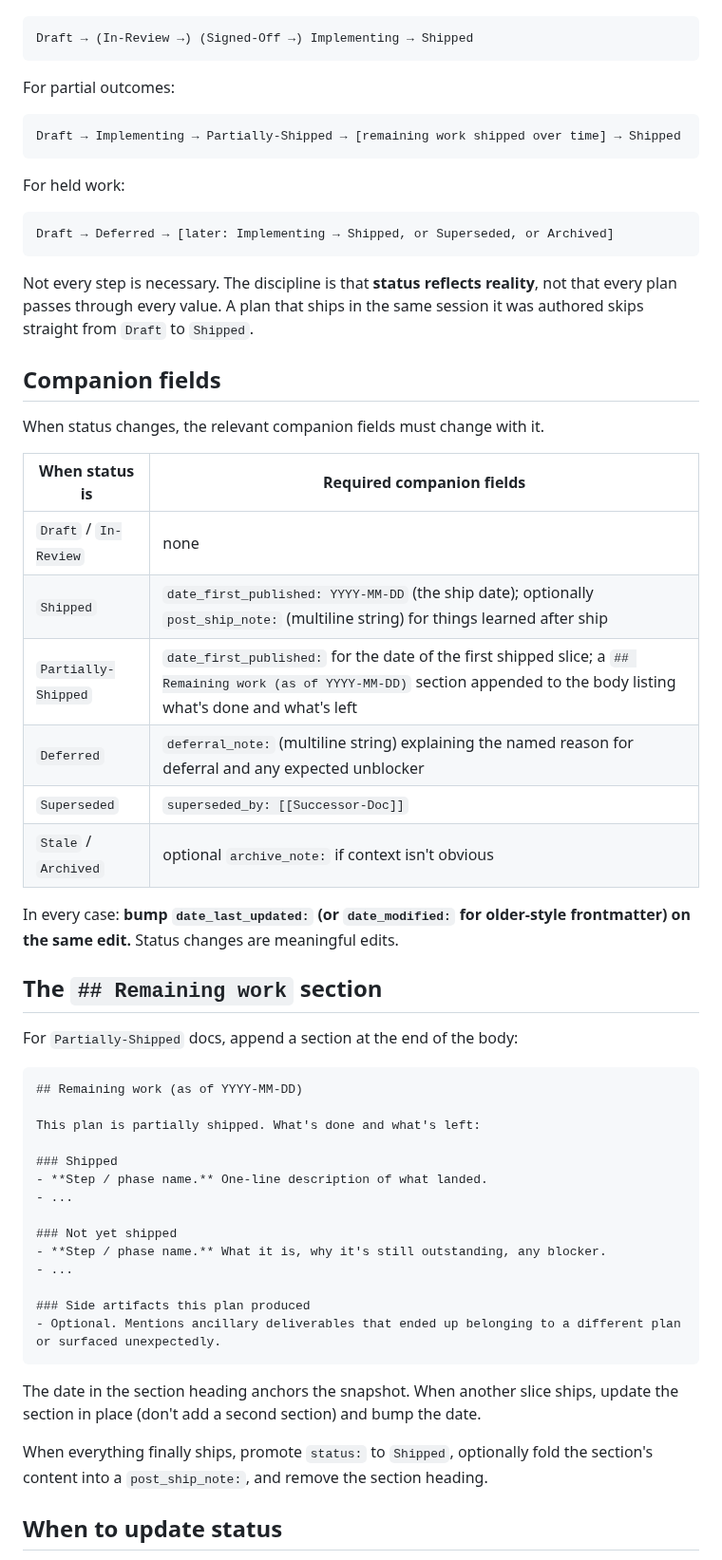
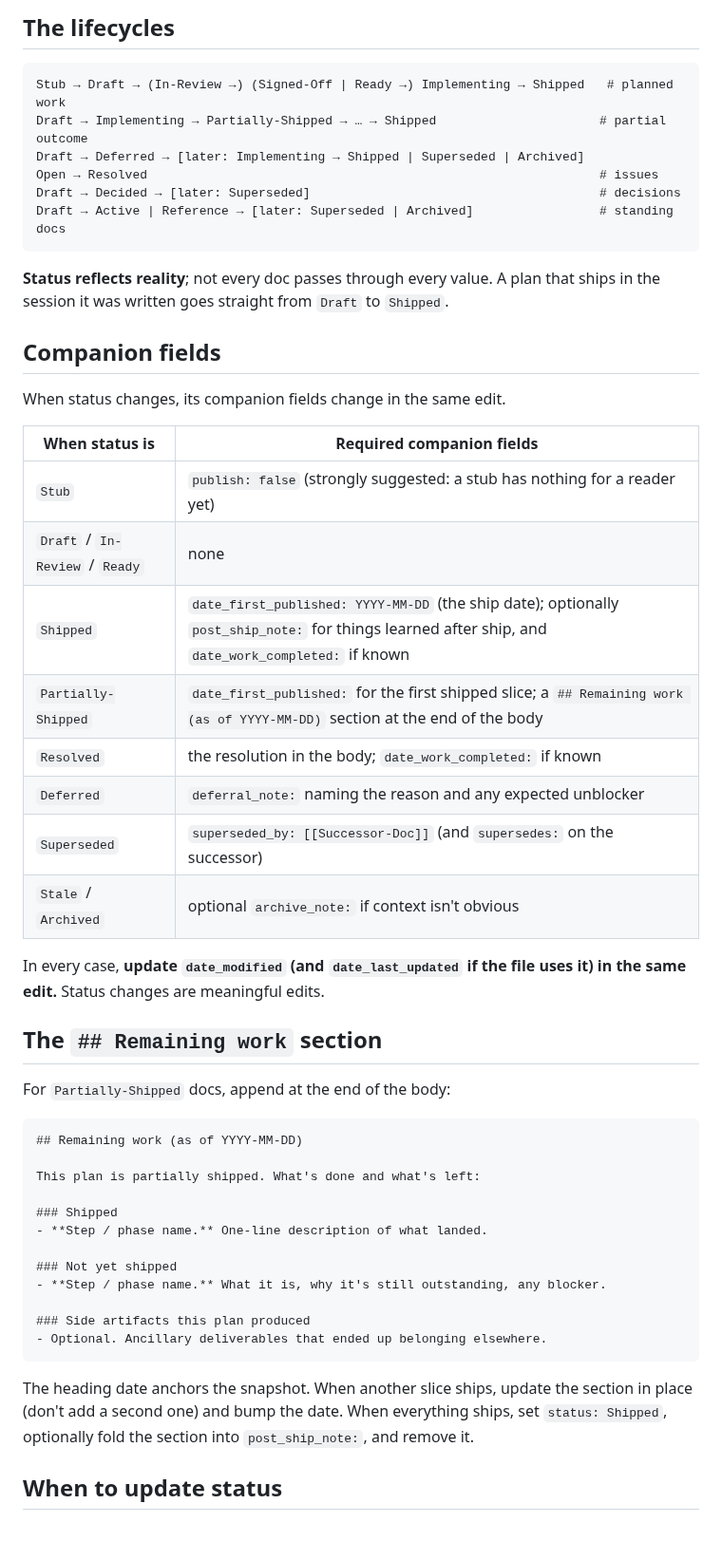
Before and after one commit to lossless-group/lossless-agent-skills, a Markdown page: context-vigilance/references/status-discipline.md, the part around one of its changes. Shown at 95% size. GitHub-like rendering; blank space fills up the shorter version.

````diff
--- a/context-vigilance/references/status-discipline.md
+++ b/context-vigilance/references/status-discipline.md
@@ -40,40 +95,36 @@ The typical happy path for a plan:
+## The lifecycles
 
 ```
-Draft → (In-Review →) (Signed-Off →) Implementing → Shipped
+Stub → Draft → (In-Review →) (Signed-Off | Ready →) Implementing → Shipped   # planned work
+Draft → Implementing → Partially-Shipped → … → Shipped                      # partial outcome
+Draft → Deferred → [later: Implementing → Shipped | Superseded | Archived]
+Open → Resolved                                                             # issues
+Draft → Decided → [later: Superseded]                                       # decisions
+Draft → Active | Reference → [later: Superseded | Archived]                 # standing docs
 ```
 
-For partial outcomes:
-
-```
-Draft → Implementing → Partially-Shipped → [remaining work shipped over time] → Shipped
-```
-
-For held work:
-
-```
-Draft → Deferred → [later: Implementing → Shipped, or Superseded, or Archived]
-```
-
-Not every step is necessary. The discipline is that **status reflects reality**, not that every plan passes through every value. A plan that ships in the same session it was authored skips straight from `Draft` to `Shipped`.
+**Status reflects reality**; not every doc passes through every value. A plan that ships in the session it was written goes straight from `Draft` to `Shipped`.
 
 ## Companion fields
 
-When status changes, the relevant companion fields must change with it.
+When status changes, its companion fields change in the same edit.
 
 | When status is | Required companion fields |
 |---|---|
-| `Draft` / `In-Review` | none |
-| `Shipped` | `date_first_published: YYYY-MM-DD` (the ship date); optionally `post_ship_note:` (multiline string) for things learned after ship |
-| `Partially-Shipped` | `date_first_published:` for the date of the first shipped slice; a `## Remaining work (as of YYYY-MM-DD)` section appended to the body listing what's done and what's left |
-| `Deferred` | `deferral_note:` (multiline string) explaining the named reason for deferral and any expected unblocker |
-| `Superseded` | `superseded_by: [[Successor-Doc]]` |
+| `Stub` | `publish: false` (strongly suggested: a stub has nothing for a reader yet) |
+| `Draft` / `In-Review` / `Ready` | none |
+| `Shipped` | `date_first_published: YYYY-MM-DD` (the ship date); optionally `post_ship_note:` for things learned after ship, and `date_work_completed:` if known |
+| `Partially-Shipped` | `date_first_published:` for the first shipped slice; a `## Remaining work (as of YYYY-MM-DD)` section at the end of the body |
+| `Resolved` | the resolution in the body; `date_work_completed:` if known |
+| `Deferred` | `deferral_note:` naming the reason and any expected unblocker |
+| `Superseded` | `superseded_by: [[Successor-Doc]]` (and `supersedes:` on the successor) |
 | `Stale` / `Archived` | optional `archive_note:` if context isn't obvious |
 
-In every case: **bump `date_last_updated:` (or `date_modified:` for older-style frontmatter) on the same edit.** Status changes are meaningful edits.
+In every case, **update `date_modified` (and `date_last_updated` if the file uses it) in the same edit.** Status changes are meaningful edits.
 
 ## The `## Remaining work` section
 
-For `Partially-Shipped` docs, append a section at the end of the body:
+For `Partially-Shipped` docs, append at the end of the body:
 
 ```markdown
 ## Remaining work (as of YYYY-MM-DD)
@@ -82,19 +133,15 @@ This plan is partially shipped. What's done and what's left:
 
 ### Shipped
 - **Step / phase name.** One-line description of what landed.
-- ...
 
 ### Not yet shipped
 - **Step / phase name.** What it is, why it's still outstanding, any blocker.
-- ...
 
 ### Side artifacts this plan produced
-- Optional. Mentions ancillary deliverables that ended up belonging to a different plan or surfaced unexpectedly.
+- Optional. Ancillary deliverables that ended up belonging elsewhere.
 ```
 
-The date in the section heading anchors the snapshot. When another slice ships, update the section in place (don't add a second section) and bump the date.
-
-When everything finally ships, promote `status:` to `Shipped`, optionally fold the section's content into a `post_ship_note:`, and remove the section heading.
+The heading date anchors the snapshot. When another slice ships, update the section in place (don't add a second one) and bump the date. When everything ships, set `status: Shipped`, optionally fold the section into `post_ship_note:`, and remove it.
 
 ## When to update status
 
````
Also changed, not shown: other parts of context-vigilance/references/status-discipline.md (+98 -45 lines), context-vigilance/SKILL.md (+7 -2 lines), context-vigilance/references/frontmatter-spec.md (+1 -1 lines).
